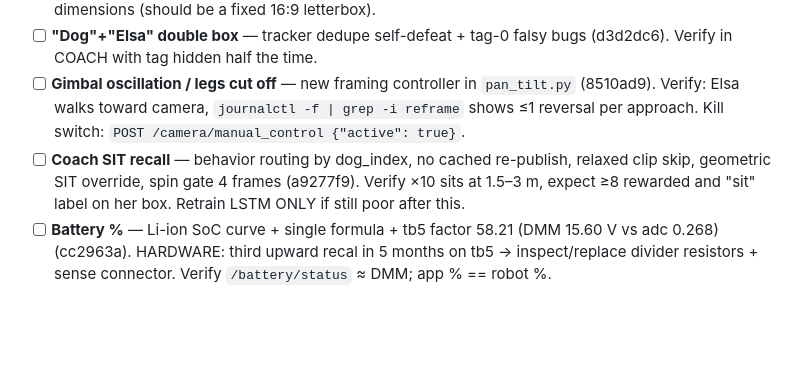
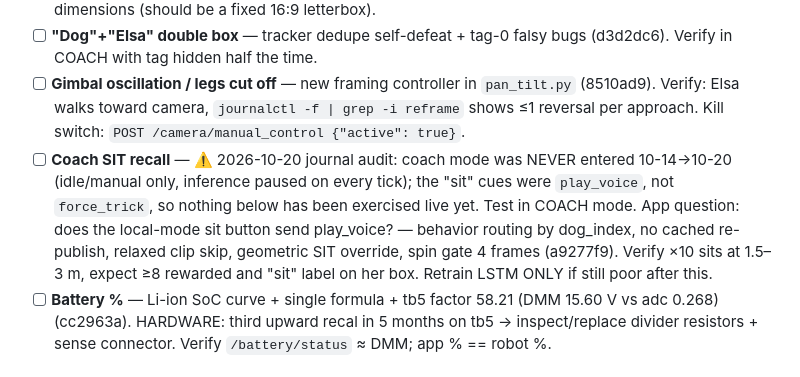
Before and after one commit to lolygagv2/dogbot, a Markdown page: .claude/development_todos.md, the part around the change. Rendered like a GitHub page; blank space fills up the shorter version.

Commit message:
docs: sit-recall still unverified — week's journal shows coach mode never entered, sit cues were play_voice
Co-Authored-By: Claude Fable 5.1 <noreply@anthropic.com>

```diff
--- a/.claude/development_todos.md
+++ b/.claude/development_todos.md
@@ -21,7 +21,7 @@
 - [ ] **Video aspect flapping** — ABR Low tier was 640x480 (4:3) + REMB-floor misread flipped tiers every 5-15 s (751fe5b). Verify: live video on LAN, `journalctl -f | grep ABR` settles at high and stays; view keeps one shape. If the app still resizes, ask app Claude whether the video container follows track dimensions (should be a fixed 16:9 letterbox).
 - [ ] **"Dog"+"Elsa" double box** — tracker dedupe self-defeat + tag-0 falsy bugs (d3d2dc6). Verify in COACH with tag hidden half the time.
 - [ ] **Gimbal oscillation / legs cut off** — new framing controller in `pan_tilt.py` (8510ad9). Verify: Elsa walks toward camera, `journalctl -f | grep -i reframe` shows ≤1 reversal per approach. Kill switch: `POST /camera/manual_control {"active": true}`.
-- [ ] **Coach SIT recall** — behavior routing by dog_index, no cached re-publish, relaxed clip skip, geometric SIT override, spin gate 4 frames (a9277f9). Verify ×10 sits at 1.5–3 m, expect ≥8 rewarded and "sit" label on her box. Retrain LSTM ONLY if still poor after this.
+- [ ] **Coach SIT recall** — ⚠️ 2026-10-20 journal audit: coach mode was NEVER entered 10-14→10-20 (idle/manual only, inference paused on every tick); the "sit" cues were `play_voice`, not `force_trick`, so nothing below has been exercised live yet. Test in COACH mode. App question: does the local-mode sit button send play_voice? — behavior routing by dog_index, no cached re-publish, relaxed clip skip, geometric SIT override, spin gate 4 frames (a9277f9). Verify ×10 sits at 1.5–3 m, expect ≥8 rewarded and "sit" label on her box. Retrain LSTM ONLY if still poor after this.
 - [ ] **Battery %** — Li-ion SoC curve + single formula + tb5 factor 58.21 (DMM 15.60 V vs adc 0.268) (cc2963a). HARDWARE: third upward recal in 5 months on tb5 → inspect/replace divider resistors + sense connector. Verify `/battery/status` ≈ DMM; app % == robot %.
 
 ### Live verification needed (fixed in code 2026-10-20, tb4)
```
